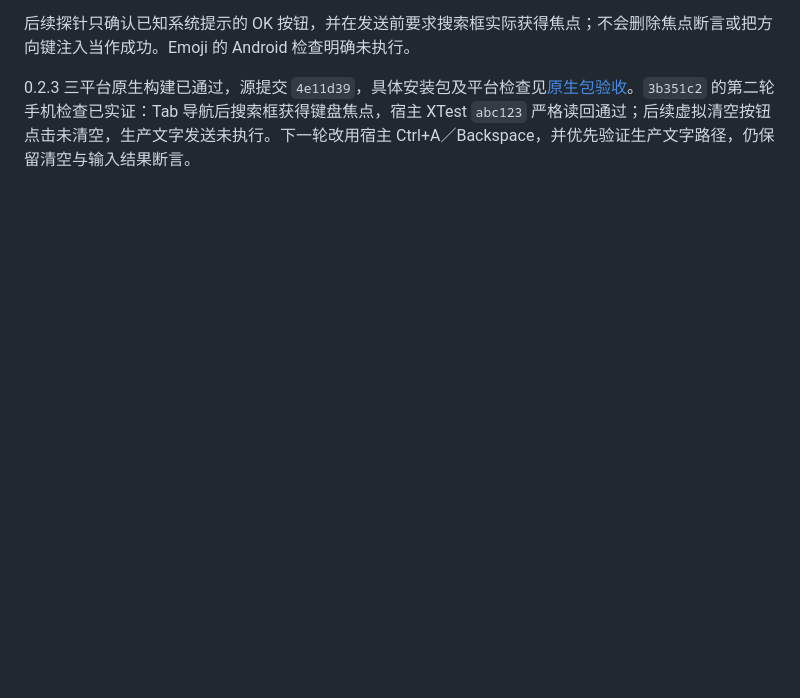
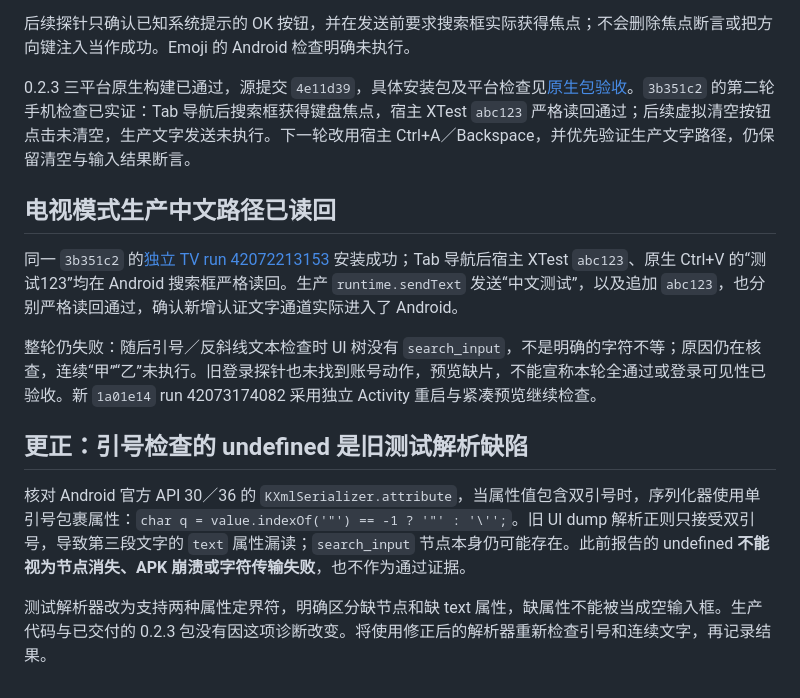
Before and after one commit to ecojust/apk-checker, a Markdown page: docs/testing/keyboard-input.md, the part around the change. GitHub-like rendering; blank space fills up the shorter version.

Commit message:
test: parse quoted Android text and verify native display orientation

```diff
--- a/docs/testing/keyboard-input.md
+++ b/docs/testing/keyboard-input.md
@@ -47,3 +47,15 @@ Chromium 1040×720 中已实际执行六组交互：组合输入确认不发送
 后续探针只确认已知系统提示的 OK 按钮，并在发送前要求搜索框实际获得焦点；不会删除焦点断言或把方向键注入当作成功。Emoji 的 Android 检查明确未执行。
 
 0.2.3 三平台原生构建已通过，源提交 `4e11d39`，具体安装包及平台检查见[原生包验收](managed-runtime.md#023-原生安装包验收)。`3b351c2` 的第二轮手机检查已实证：Tab 导航后搜索框获得键盘焦点，宿主 XTest `abc123` 严格读回通过；后续虚拟清空按钮点击未清空，生产文字发送未执行。下一轮改用宿主 Ctrl+A／Backspace，并优先验证生产文字路径，仍保留清空与输入结果断言。
+
+## 电视模式生产中文路径已读回
+
+同一 `3b351c2` 的[独立 TV run 42072213153](https://github.com/ecojust/apk-checker/actions/runs/42072213153) 安装成功；Tab 导航后宿主 XTest `abc123`、原生 Ctrl+V 的“测试123”均在 Android 搜索框严格读回。生产 `runtime.sendText` 发送“中文测试”，以及追加 ` abc123 `，也分别严格读回通过，确认新增认证文字通道实际进入了 Android。
+
+整轮仍失败：随后引号／反斜线文本检查时 UI 树没有 `search_input`，不是明确的字符不等；原因仍在核查，连续“甲”“乙”未执行。旧登录探针也未找到账号动作，预览缺片，不能宣称本轮全通过或登录可见性已验收。新 `1a01e14` run 42073174082 采用独立 Activity 重启与紧凑预览继续检查。
+
+## 更正：引号检查的 undefined 是旧测试解析缺陷
+
+核对 Android 官方 API 30／36 的 `KXmlSerializer.attribute`，当属性值包含双引号时，序列化器使用单引号包裹属性：`char q = value.indexOf('"') == -1 ? '"' : '\'';`。旧 UI dump 解析正则只接受双引号，导致第三段文字的 `text` 属性漏读；`search_input` 节点本身仍可能存在。此前报告的 undefined **不能视为节点消失、APK 崩溃或字符传输失败**，也不作为通过证据。
+
+测试解析器改为支持两种属性定界符，明确区分缺节点和缺 text 属性，缺属性不能被当成空输入框。生产代码与已交付的 0.2.3 包没有因这项诊断改变。将使用修正后的解析器重新检查引号和连续文字，再记录结果。
```
Also changed, not shown: docs/testing/secure-login.md (+10 -0 lines), history/2026-11-05-001.md (+7 -0 lines), docs/testing/native-tv-login-0.2.3.jpg (added), 3 other files.
